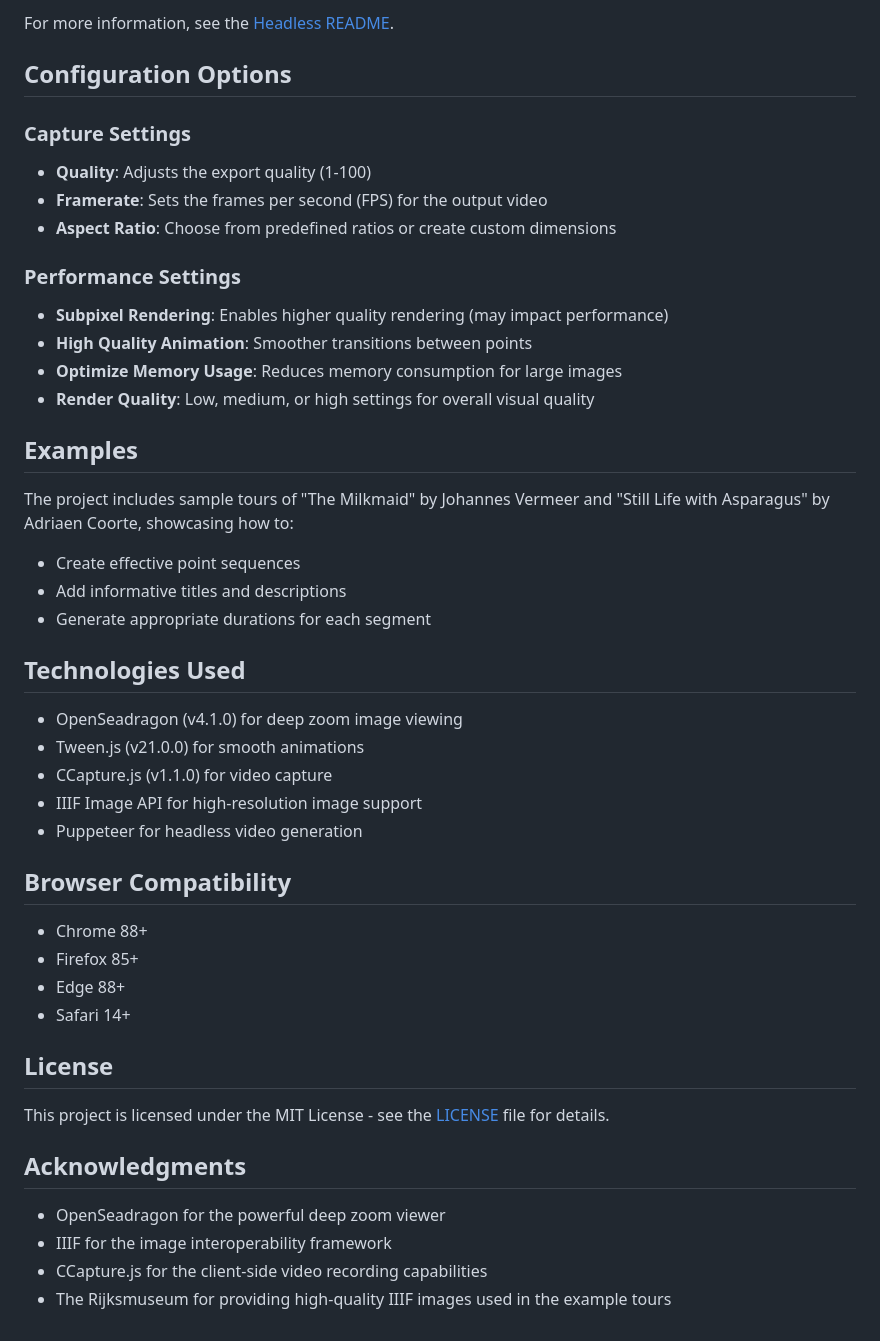
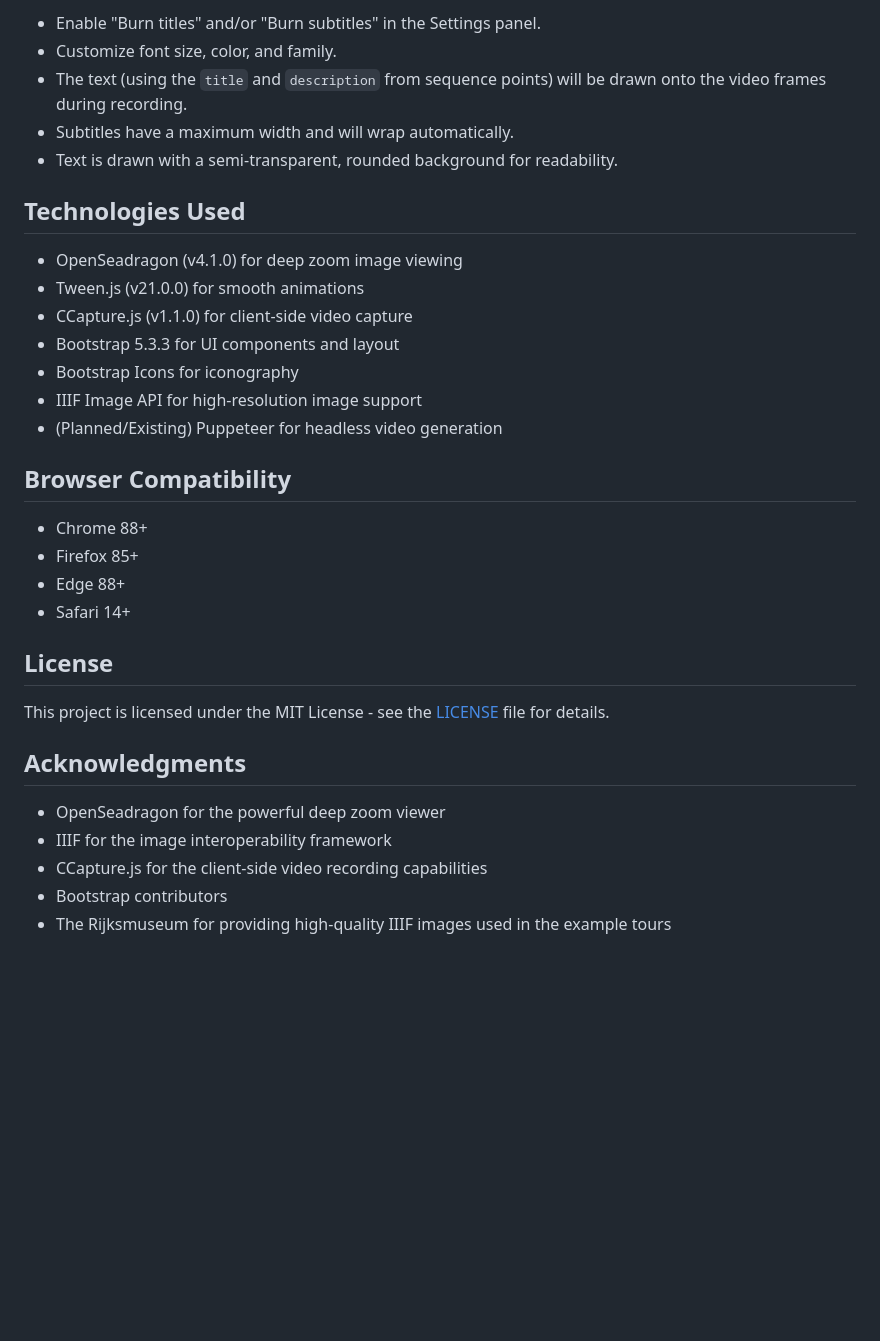
Before and after one commit to dmytrove/iiif-tour-recorder, a Markdown page: README.md, the part around one of its changes. GitHub-like rendering; blank space fills up the shorter version.

```diff
--- a/README.md
+++ b/README.md
@@ -100,42 +78,34 @@ This will start a server on port 3000 that you can use to generate videos via RE
-For more information, see the [Headless README](headless/README.md).
-
-## Configuration Options
-
-### Capture Settings
-- **Quality**: Adjusts the export quality (1-100)
-- **Framerate**: Sets the frames per second (FPS) for the output video
-- **Aspect Ratio**: Choose from predefined ratios or create custom dimensions
-
-### Performance Settings
-- **Subpixel Rendering**: Enables higher quality rendering (may impact performance)
-- **High Quality Animation**: Smoother transitions between points
-- **Optimize Memory Usage**: Reduces memory consumption for large images
-- **Render Quality**: Low, medium, or high settings for overall visual quality
-
-## Examples
-The project includes sample tours of "The Milkmaid" by Johannes Vermeer and "Still Life with Asparagus" by Adriaen Coorte, showcasing how to:
-- Create effective point sequences
-- Add informative titles and descriptions
-- Generate appropriate durations for each segment
+*   Enable "Burn titles" and/or "Burn subtitles" in the Settings panel.
+*   Customize font size, color, and family.
+*   The text (using the `title` and `description` from sequence points) will be drawn onto the video frames during recording.
+*   Subtitles have a maximum width and will wrap automatically.
+*   Text is drawn with a semi-transparent, rounded background for readability.
 
 ## Technologies Used
-- OpenSeadragon (v4.1.0) for deep zoom image viewing
-- Tween.js (v21.0.0) for smooth animations
-- CCapture.js (v1.1.0) for video capture
-- IIIF Image API for high-resolution image support
-- Puppeteer for headless video generation
+
+*   OpenSeadragon (v4.1.0) for deep zoom image viewing
+*   Tween.js (v21.0.0) for smooth animations
+*   CCapture.js (v1.1.0) for client-side video capture
+*   Bootstrap 5.3.3 for UI components and layout
+*   Bootstrap Icons for iconography
+*   IIIF Image API for high-resolution image support
+*   (Planned/Existing) Puppeteer for headless video generation
 
 ## Browser Compatibility
-- Chrome 88+
-- Firefox 85+
-- Edge 88+
-- Safari 14+
+
+*   Chrome 88+
+*   Firefox 85+
+*   Edge 88+
+*   Safari 14+
 
 ## License
+
 This project is licensed under the MIT License - see the [LICENSE](LICENSE) file for details.
 
 ## Acknowledgments
-- OpenSeadragon for the powerful deep zoom viewer
-- IIIF for the image interoperability framework
-- CCapture.js for the client-side video recording capabilities
-- The Rijksmuseum for providing high-quality IIIF images used in the example tours
+
+*   OpenSeadragon for the powerful deep zoom viewer
+*   IIIF for the image interoperability framework
+*   CCapture.js for the client-side video recording capabilities
+*   Bootstrap contributors
+*   The Rijksmuseum for providing high-quality IIIF images used in the example tours
```
Also changed, not shown: other parts of README.md (+61 -83 lines), ARCHITECTURE.md (added, +78 -0 lines), CHANGELOG.md (added, +46 -0 lines).
